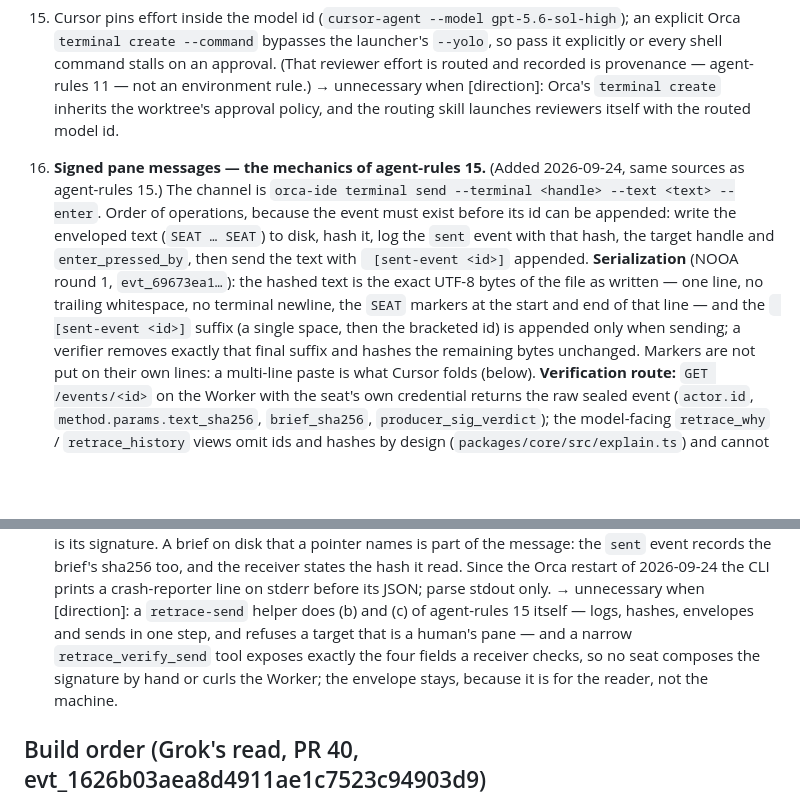
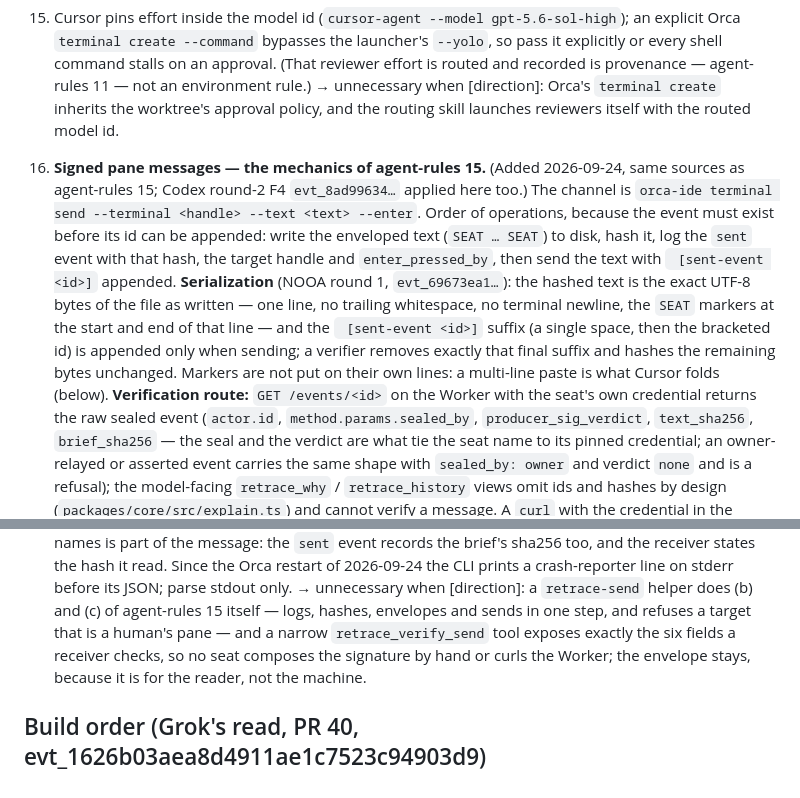
Before and after one commit to jordandru/retrace, a Markdown page: docs/agent-ops.md, 2 parts joined by grey strips. Rendered like a GitHub page; blank space fills up the shorter version.

```diff
--- a/docs/agent-ops.md
+++ b/docs/agent-ops.md
@@ -200,7 +200,7 @@ The provenance rules themselves are `docs/agent-rules.md`.
     → unnecessary when [direction]: Orca's `terminal create` inherits the worktree's approval policy, and the
     routing skill launches reviewers itself with the routed model id.
 
-18. **Signed pane messages — the mechanics of agent-rules 15.** (Added 2026-09-24, same sources as agent-rules 15.)
+18. **Signed pane messages — the mechanics of agent-rules 15.** (Added 2026-09-24, same sources as agent-rules 15; Codex round-2 F4 `evt_8ad99634…` applied here too.)
     The channel is `orca-ide terminal send --terminal <handle> --text <text> --enter`. Order of operations, because the
     event must exist before its id can be appended: write the enveloped text (`SEAT … SEAT`) to disk, hash it, log the
     `sent` event with that hash, the target handle and `enter_pressed_by`, then send the text with ` [sent-event <id>]`
@@ -209,8 +209,10 @@ The provenance rules themselves are `docs/agent-rules.md`.
     line — and the ` [sent-event <id>]` suffix (a single space, then the bracketed id) is appended only when sending; a
     verifier removes exactly that final suffix and hashes the remaining bytes unchanged. Markers are not put on their
     own lines: a multi-line paste is what Cursor folds (below). **Verification route:** `GET /events/<id>` on
-    the Worker with the seat's own credential returns the raw sealed event (`actor.id`, `method.params.text_sha256`,
-    `brief_sha256`, `producer_sig_verdict`); the model-facing `retrace_why` / `retrace_history` views omit ids and hashes
+    the Worker with the seat's own credential returns the raw sealed event (`actor.id`, `method.params.sealed_by`,
+    `producer_sig_verdict`, `text_sha256`, `brief_sha256` — the seal and the verdict are what tie the seat name to its
+    pinned credential; an owner-relayed or asserted event carries the same shape with `sealed_by: owner` and verdict
+    `none` and is a refusal); the model-facing `retrace_why` / `retrace_history` views omit ids and hashes
     by design (`packages/core/src/explain.ts`) and cannot verify a message. A `curl` with the credential in the
     `Authorization` header from the environment — never on the command line, never printed — is the check today.
     Read the pane before sending (a trust prompt or an update prompt takes a keystroke, not a message; that keystroke
@@ -231,7 +233,7 @@ The provenance rules themselves are `docs/agent-rules.md`.
     only.
     → unnecessary when [direction]: a `retrace-send` helper does (b) and (c) of agent-rules 15 itself — logs, hashes,
     envelopes and sends in one step, and refuses a target that is a human's pane — and a narrow `retrace_verify_send`
-    tool exposes exactly the four fields a receiver checks, so no seat composes the signature by hand or curls the
+    tool exposes exactly the six fields a receiver checks, so no seat composes the signature by hand or curls the
     Worker; the envelope stays, because it is for the reader, not the machine.
 
 ## Build order (Grok's read, PR 40, evt_1626b03aea8d4911ae1c7523c94903d9)
```
Also changed, not shown: docs/agent-rules.md (+11 -4 lines).
